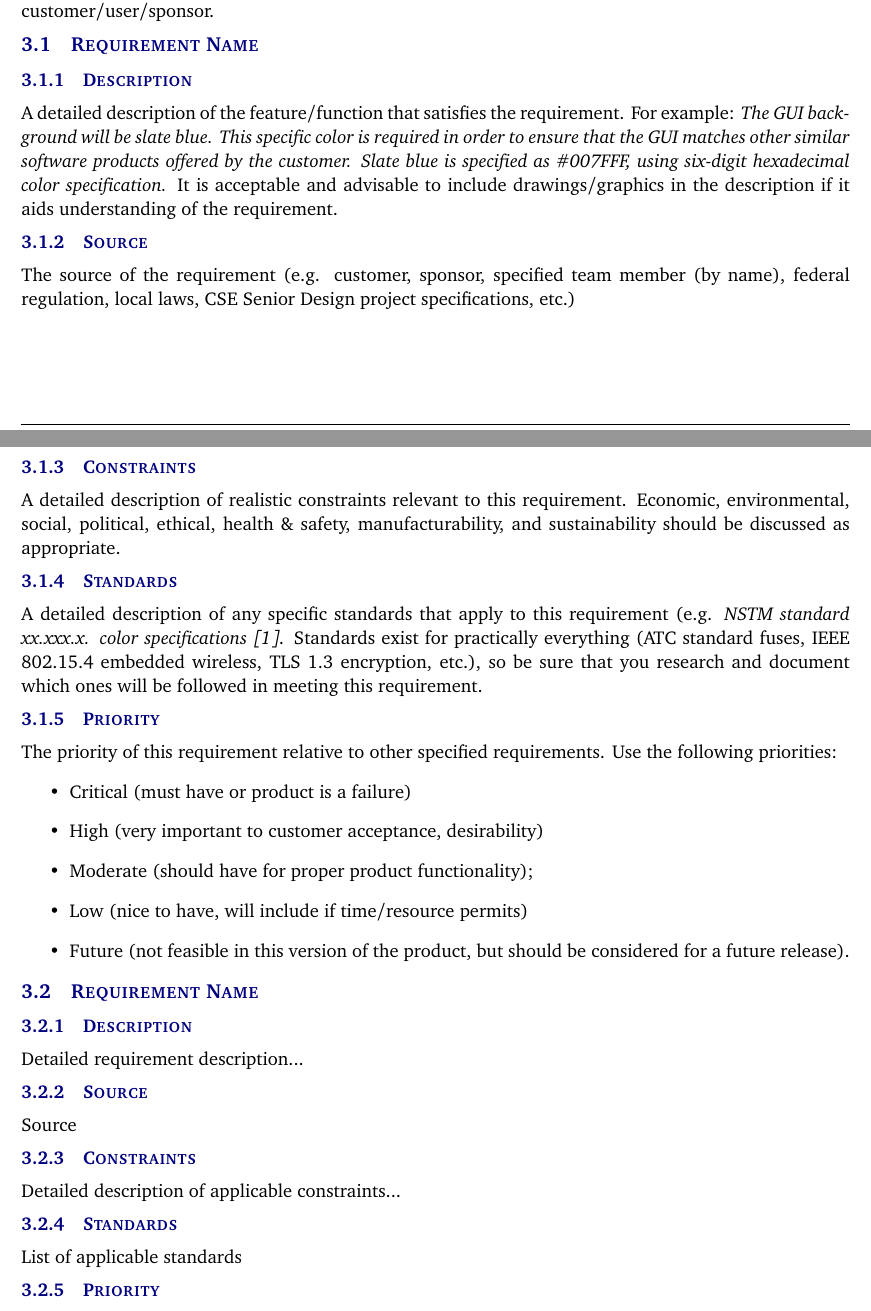
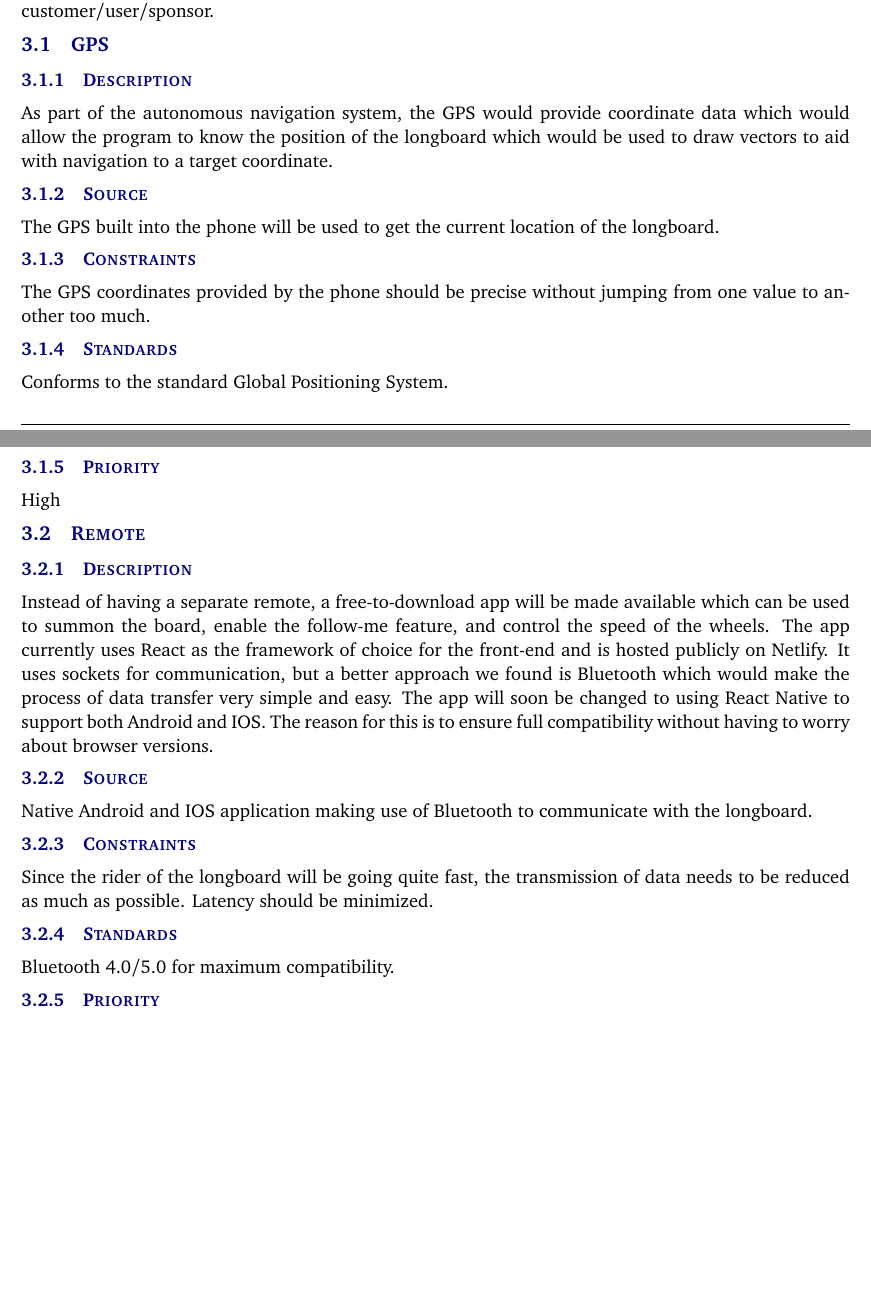
Before and after one commit to TuringBoard/SRS, a LaTeX document (SRS Latex/system_requirements_specification.tex, which reads SRS Latex/tex/customer_requirements.tex): two parts of pages 8 and 9 of 17, joined at a grey line, cut so that both start at the same text, the shorter picture padded with empty space. Compiled offline with pdfLaTeX.

Commit message:
Updated Customer and performance requirements

```diff
--- a/SRS Latex/tex/customer_requirements.tex
+++ b/SRS Latex/tex/customer_requirements.tex
@@ -1,31 +1,24 @@
 Include a header paragraph specific to your product here. Customer requirements are those required features and functions specified for and by the intended audience for this product. This section establishes, clearly and concisely, the "look and feel" of the product, what each potential end-user should expect the product do and/or not do. Each requirement specified in this section is associated with a specific customer need that will be satisfied. In general Customer Requirements are the directly observable features and functions of the product that will be encountered by its users. Requirements specified in this section are created with, and must not be changed without, specific agreement of the intended customer/user/sponsor.
 
-\subsection{Requirement Name}
+\subsection{GPS}
 \subsubsection{Description}
-A detailed description of the feature/function that satisfies the requirement. For example: \textit{The GUI background will be slate blue. This specific color is required in order to ensure that the GUI matches other similar software products offered by the customer. Slate blue is specified as \#007FFF, using six-digit hexadecimal color specification.} It is acceptable and advisable to include drawings/graphics in the description if it aids understanding of the requirement.
+As part of the autonomous navigation system, the GPS would provide coordinate data which would allow the program to know the position of the longboard which would be used to draw vectors to aid with navigation to a target coordinate.
 \subsubsection{Source}
-The source of the requirement (e.g. customer, sponsor, specified team member (by name), federal regulation, local laws, CSE Senior Design project specifications, etc.)
+The GPS built into the phone will be used to get the current location of the longboard.
 \subsubsection{Constraints}
-A detailed description of realistic constraints relevant to this requirement. Economic, environmental, social, political, ethical, health \& safety, manufacturability, and sustainability should be discussed as appropriate.
+The GPS coordinates provided by the phone should be precise without jumping from one value to another too much.
 \subsubsection{Standards}
-A detailed description of any specific standards that apply to this requirement (e.g. \textit{NSTM standard xx.xxx.x. color specifications \cite{Rubin2012}}. Standards exist for practically everything (ATC standard fuses, IEEE 802.15.4 embedded wireless, TLS 1.3 encryption, etc.), so be sure that you research and document which ones will be followed in meeting this requirement.
+Conforms to the standard Global Positioning System.
 \subsubsection{Priority}
-The priority of this requirement relative to other specified requirements. Use the following priorities:
-\begin{itemize}
-\item Critical (must have or product is a failure)
-\item High (very important to customer acceptance, desirability)
-\item Moderate (should have for proper product functionality);
-\item Low (nice to have, will include if time/resource permits)
-\item Future (not feasible in this version of the product, but should be considered for a future release).
-\end{itemize}
+High
 
-\subsection{Requirement Name}
+\subsection{Remote}
 \subsubsection{Description}
-Detailed requirement description...
+Instead of having a separate remote, a free-to-download app will be made available which can be used to summon the board, enable the follow-me feature, and control the speed of the wheels. The app currently uses React as the framework of choice for the front-end and is hosted publicly on Netlify. It uses sockets for communication, but a better approach we found is Bluetooth which would make the process of data transfer very simple and easy. The app  will soon be changed to using React Native to support both Android and IOS. The reason for this is to ensure full compatibility without having to worry about browser versions.
 \subsubsection{Source}
-Source
+Native Android and IOS application making use of Bluetooth to communicate with the longboard.
 \subsubsection{Constraints}
-Detailed description of applicable constraints...
+Since the rider of the longboard will be going quite fast, the transmission of data needs to be reduced as much as possible. Latency should be minimized.
 \subsubsection{Standards}
-List of applicable standards
+Bluetooth 4.0/5.0 for maximum compatibility.
 \subsubsection{Priority}
```
Also changed, not shown: SRS Latex/tex/performance_requirements.tex (+6 -6 lines), SRS Latex/system_requirements_specification.pdf, SRS Latex/tex/customer_requirements.tex (2 more changed lines).
